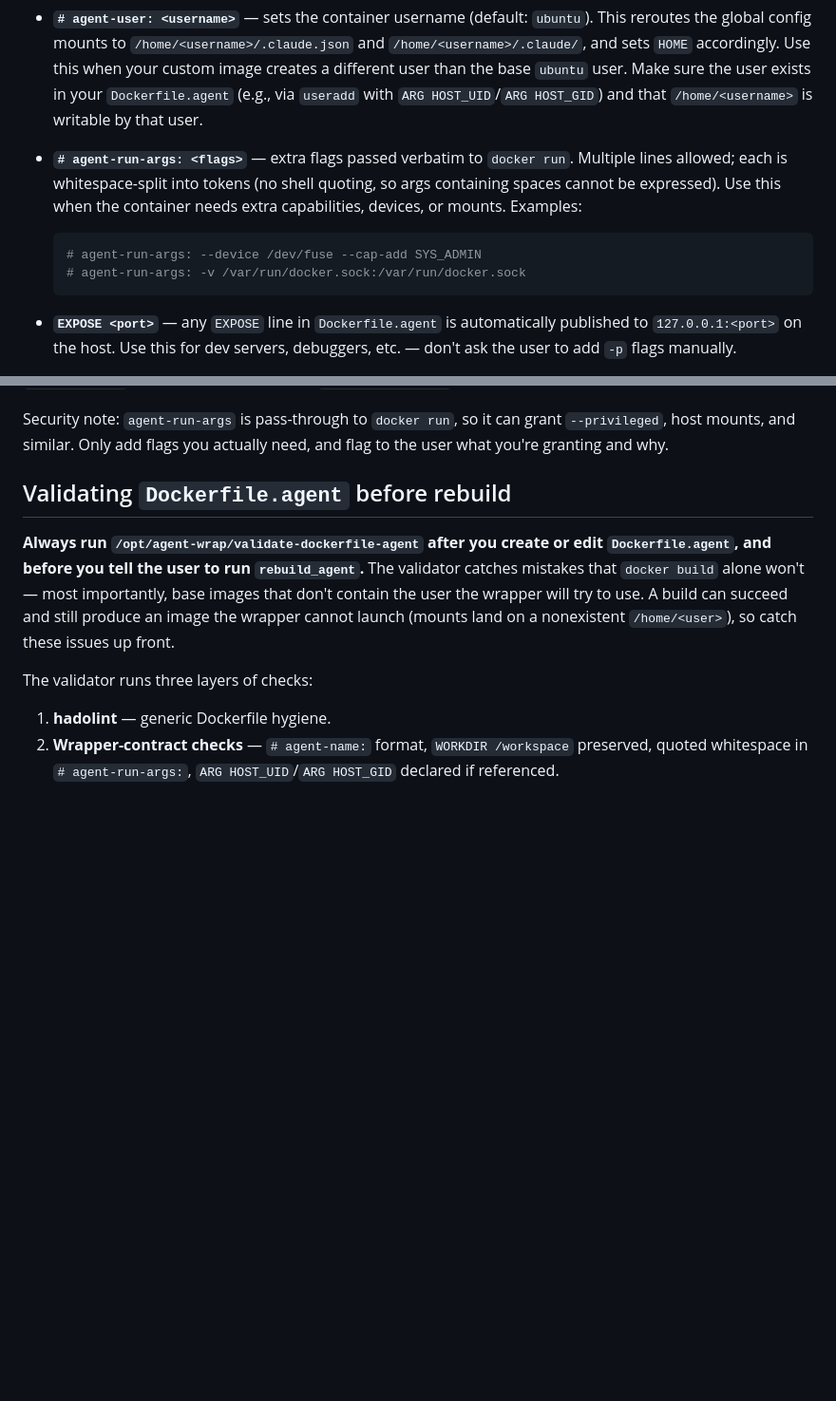
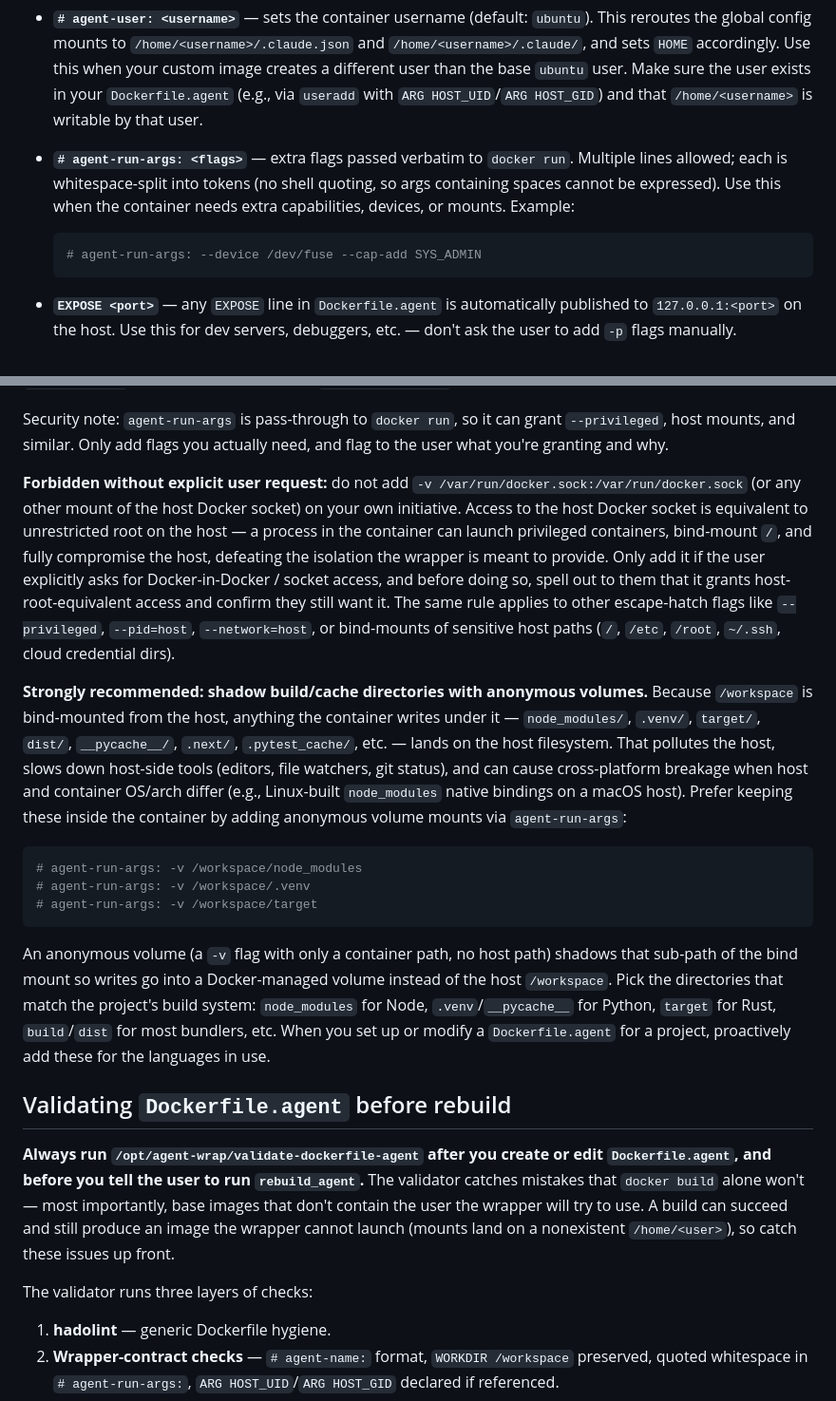
Before and after one commit to mayty/claude-agent-wrap, a Markdown page: default-CLAUDE.md, 2 parts joined by grey strips. Shown at 95% size. GitHub-like rendering; blank space fills up the shorter version.

Commit message:
Hardening global prompt

````diff
--- a/default-CLAUDE.md
+++ b/default-CLAUDE.md
@@ -32,11 +32,10 @@ Recognized directives (as special comments in `Dockerfile.agent`):
 
 - **`# agent-name: <name>`** — required. Tags the built image as `claude-agent-<name>`. Must match `[a-z0-9_.-]+` (Docker image names are lowercase). Don't change this casually — renaming it orphans the previously built image.
 - **`# agent-user: <username>`** — sets the container username (default: `ubuntu`). This reroutes the global config mounts to `/home/<username>/.claude.json` and `/home/<username>/.claude/`, and sets `HOME` accordingly. Use this when your custom image creates a different user than the base `ubuntu` user. Make sure the user exists in your `Dockerfile.agent` (e.g., via `useradd` with `ARG HOST_UID`/`ARG HOST_GID`) and that `/home/<username>` is writable by that user.
-- **`# agent-run-args: <flags>`** — extra flags passed verbatim to `docker run`. Multiple lines allowed; each is whitespace-split into tokens (no shell quoting, so args containing spaces cannot be expressed). Use this when the container needs extra capabilities, devices, or mounts. Examples:
+- **`# agent-run-args: <flags>`** — extra flags passed verbatim to `docker run`. Multiple lines allowed; each is whitespace-split into tokens (no shell quoting, so args containing spaces cannot be expressed). Use this when the container needs extra capabilities, devices, or mounts. Example:
 
   ```dockerfile
   # agent-run-args: --device /dev/fuse --cap-add SYS_ADMIN
-  # agent-run-args: -v /var/run/docker.sock:/var/run/docker.sock
   ```
 
 - **`EXPOSE <port>`** — any `EXPOSE` line in `Dockerfile.agent` is automatically published to `127.0.0.1:<port>` on the host. Use this for dev servers, debuggers, etc. — don't ask the user to add `-p` flags manually.
@@ -45,6 +44,18 @@ Recognized directives (as special comments in `Dockerfile.agent`):
 When a user asks for something that a `docker run` flag would solve (mounting a path, exposing a port, adding a capability, passing a device), add the appropriate directive to `Dockerfile.agent` and prompt them to run `rebuild_agent` — do not tell them to edit `agent-wrap.bashrc` or their shell invocation.
 
 Security note: `agent-run-args` is pass-through to `docker run`, so it can grant `--privileged`, host mounts, and similar. Only add flags you actually need, and flag to the user what you're granting and why.
+
+**Forbidden without explicit user request:** do not add `-v /var/run/docker.sock:/var/run/docker.sock` (or any other mount of the host Docker socket) on your own initiative. Access to the host Docker socket is equivalent to unrestricted root on the host — a process in the container can launch privileged containers, bind-mount `/`, and fully compromise the host, defeating the isolation the wrapper is meant to provide. Only add it if the user explicitly asks for Docker-in-Docker / socket access, and before doing so, spell out to them that it grants host-root-equivalent access and confirm they still want it. The same rule applies to other escape-hatch flags like `--privileged`, `--pid=host`, `--network=host`, or bind-mounts of sensitive host paths (`/`, `/etc`, `/root`, `~/.ssh`, cloud credential dirs).
+
+**Strongly recommended: shadow build/cache directories with anonymous volumes.** Because `/workspace` is bind-mounted from the host, anything the container writes under it — `node_modules/`, `.venv/`, `target/`, `dist/`, `__pycache__/`, `.next/`, `.pytest_cache/`, etc. — lands on the host filesystem. That pollutes the host, slows down host-side tools (editors, file watchers, git status), and can cause cross-platform breakage when host and container OS/arch differ (e.g., Linux-built `node_modules` native bindings on a macOS host). Prefer keeping these inside the container by adding anonymous volume mounts via `agent-run-args`:
+
+```dockerfile
+# agent-run-args: -v /workspace/node_modules
+# agent-run-args: -v /workspace/.venv
+# agent-run-args: -v /workspace/target
+```
+
+An anonymous volume (a `-v` flag with only a container path, no host path) shadows that sub-path of the bind mount so writes go into a Docker-managed volume instead of the host `/workspace`. Pick the directories that match the project's build system: `node_modules` for Node, `.venv`/`__pycache__` for Python, `target` for Rust, `build`/`dist` for most bundlers, etc. When you set up or modify a `Dockerfile.agent` for a project, proactively add these for the languages in use.
 
 ## Validating `Dockerfile.agent` before rebuild
 
````
Also changed, not shown: CLAUDE.md (+1 -1 lines).
